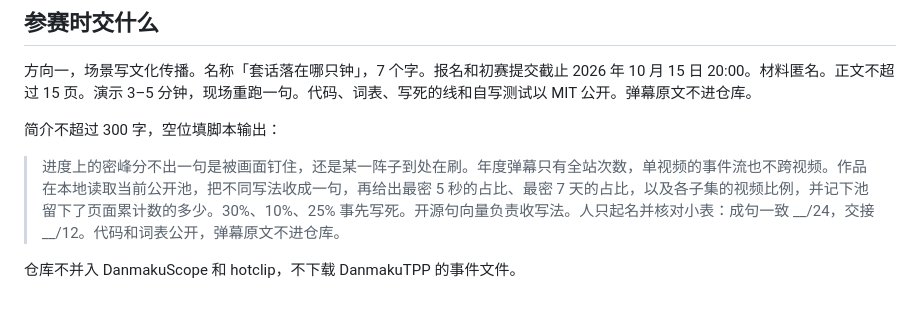
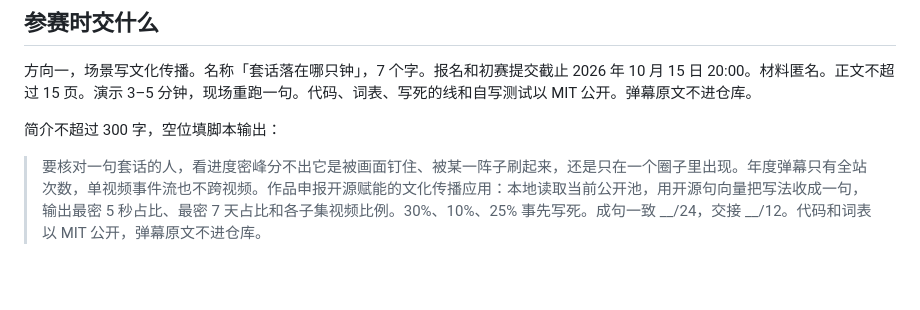
Before and after one commit to DireSabbath/aicomp-2026-tracks, a Markdown page: 项目规划.md, the part around one of its changes. GitHub-like rendering; blank space fills up the shorter version.

```diff
--- a/项目规划.md
+++ b/项目规划.md
@@ -106,6 +142,4 @@ Grok 4.7 xhigh 写管道、测试和复跑，在自写句子上换句向量，
 
 简介不超过 300 字，空位填脚本输出：
 
-> 进度上的密峰分不出一句是被画面钉住，还是某一阵子到处在刷。年度弹幕只有全站次数，单视频的事件流也不跨视频。作品在本地读取当前公开池，把不同写法收成一句，再给出最密 5 秒的占比、最密 7 天的占比，以及各子集的视频比例，并记下池留下了页面累计数的多少。30%、10%、25% 事先写死。开源句向量负责收写法。人只起名并核对小表：成句一致 __/24，交接 __/12。代码和词表公开，弹幕原文不进仓库。
-
-仓库不并入 DanmakuScope 和 hotclip，不下载 DanmakuTPP 的事件文件。
+> 要核对一句套话的人，看进度密峰分不出它是被画面钉住、被某一阵子刷起来，还是只在一个圈子里出现。年度弹幕只有全站次数，单视频事件流也不跨视频。作品申报开源赋能的文化传播应用：本地读取当前公开池，用开源句向量把写法收成一句，输出最密 5 秒占比、最密 7 天占比和各子集视频比例。30%、10%、25% 事先写死。成句一致 __/24，交接 __/12。代码和词表以 MIT 公开，弹幕原文不进仓库。
```
Also changed, not shown: other parts of 项目规划.md (+49 -13 lines).
